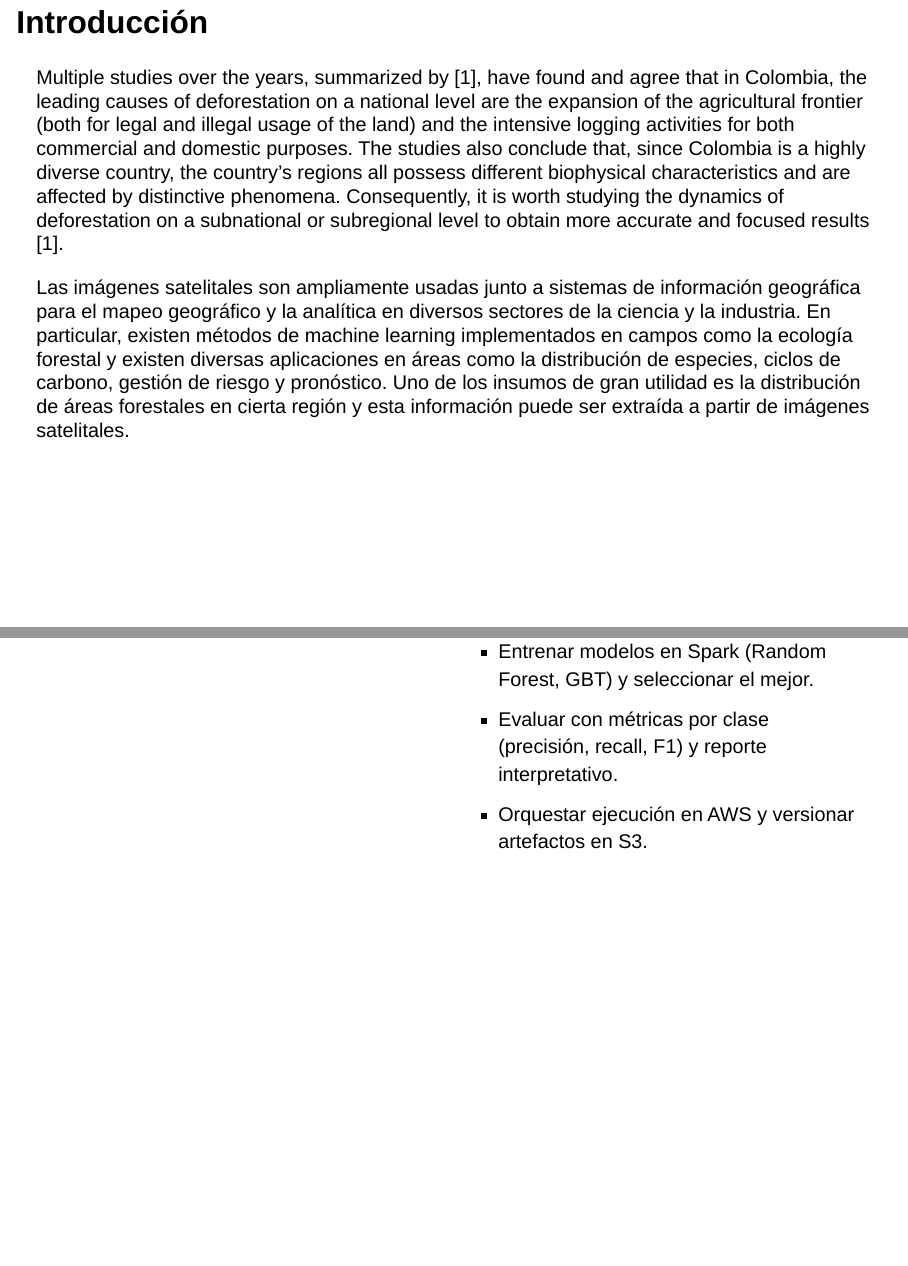
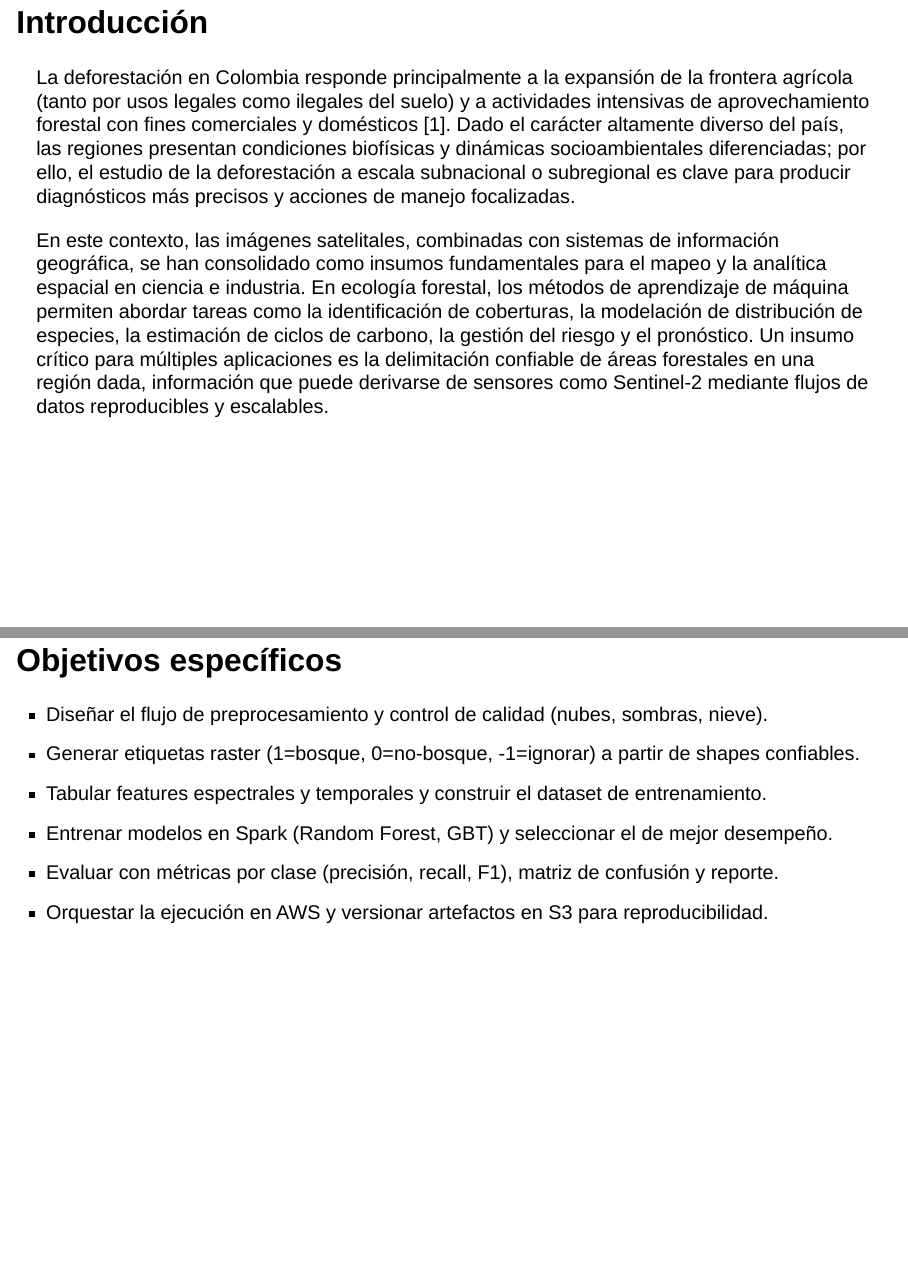
Before and after one commit to maraosoc/mineria_project, a Quarto document (presentation/mineria_presentacion.qmd): pages 2 and 4 of 15, joined at a grey line. Rendered offline with R 4.5, knitr and Pandoc in place of Quarto, with nearby package versions; drawn as Slidy slides in place of the format the file asks for.

Commit message:
feat(presentation): reescribir Introducción en español, dividir Pregunta/Objetivos y agrandar diagrama Mermaid (78vh + fontSize)

```diff
--- a/presentation/mineria_presentacion.qmd
+++ b/presentation/mineria_presentacion.qmd
@@ -23,9 +23,9 @@ lang: es
 
 ## Introducción
 
-Multiple studies over the years, summarized by [1], have found and agree that in Colombia, the leading causes of deforestation on a national level are the expansion of the agricultural frontier (both for legal and illegal usage of the land) and the intensive logging activities for both commercial and domestic purposes. The studies also conclude that, since Colombia is a highly diverse country, the country’s regions all possess different biophysical characteristics and are affected by distinctive phenomena. Consequently, it is worth studying the dynamics of deforestation on a subnational or subregional level to obtain more accurate and focused results [1].
+La deforestación en Colombia responde principalmente a la expansión de la frontera agrícola (tanto por usos legales como ilegales del suelo) y a actividades intensivas de aprovechamiento forestal con fines comerciales y domésticos [1]. Dado el carácter altamente diverso del país, las regiones presentan condiciones biofísicas y dinámicas socioambientales diferenciadas; por ello, el estudio de la deforestación a escala subnacional o subregional es clave para producir diagnósticos más precisos y acciones de manejo focalizadas.
 
-Las imágenes satelitales son ampliamente usadas junto a sistemas de información geográfica para el mapeo geográfico y la analítica en diversos sectores de la ciencia y la industria. En particular, existen métodos de machine learning implementados en campos como la ecología forestal y existen diversas aplicaciones en áreas como la distribución de especies, ciclos de carbono, gestión de riesgo y pronóstico. Uno de los insumos de gran utilidad es la distribución de áreas forestales en cierta región y esta información puede ser extraída a partir de imágenes satelitales.
+En este contexto, las imágenes satelitales, combinadas con sistemas de información geográfica, se han consolidado como insumos fundamentales para el mapeo y la analítica espacial en ciencia e industria. En ecología forestal, los métodos de aprendizaje de máquina permiten abordar tareas como la identificación de coberturas, la modelación de distribución de especies, la estimación de ciclos de carbono, la gestión del riesgo y el pronóstico. Un insumo crítico para múltiples aplicaciones es la delimitación confiable de áreas forestales en una región dada, información que puede derivarse de sensores como Sentinel‑2 mediante flujos de datos reproducibles y escalables.
 
 ---
 
@@ -51,8 +44,11 @@ Construir y evaluar un pipeline de punta a punta para clasificar Bosque/No-Bosqu
-- Entrenar modelos en Spark (Random Forest, GBT) y seleccionar el mejor.
-- Evaluar con métricas por clase (precisión, recall, F1) y reporte interpretativo.
-- Orquestar ejecución en AWS y versionar artefactos en S3.
-:::
-:::
+## Objetivos específicos
+
+- Diseñar el flujo de preprocesamiento y control de calidad (nubes, sombras, nieve).
+- Generar etiquetas raster (1=bosque, 0=no-bosque, -1=ignorar) a partir de shapes confiables.
+- Tabular features espectrales y temporales y construir el dataset de entrenamiento.
+- Entrenar modelos en Spark (Random Forest, GBT) y seleccionar el de mejor desempeño.
+- Evaluar con métricas por clase (precisión, recall, F1), matriz de confusión y reporte.
+- Orquestar la ejecución en AWS y versionar artefactos en S3 para reproducibilidad.
 
 ---
 
```
Also changed, not shown: presentation/mineria_presentacion.qmd (19 more changed lines).
